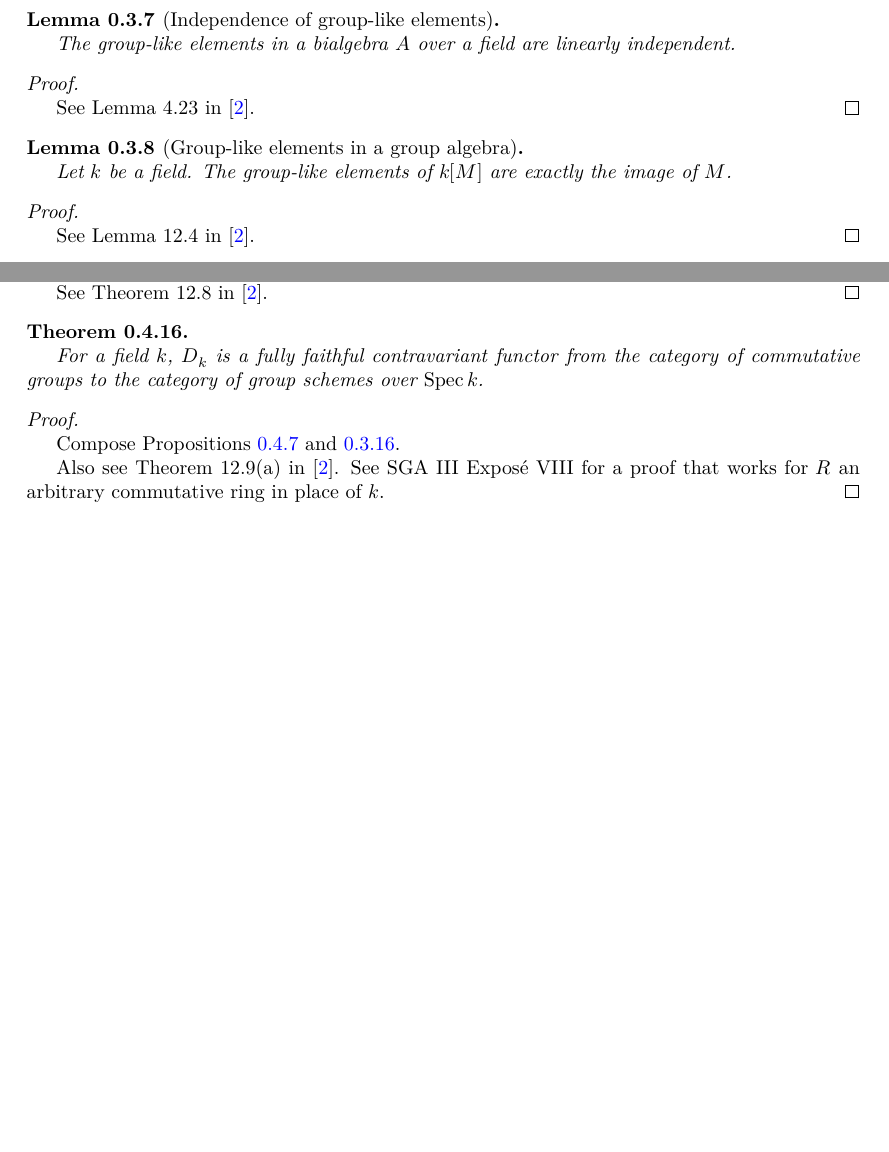
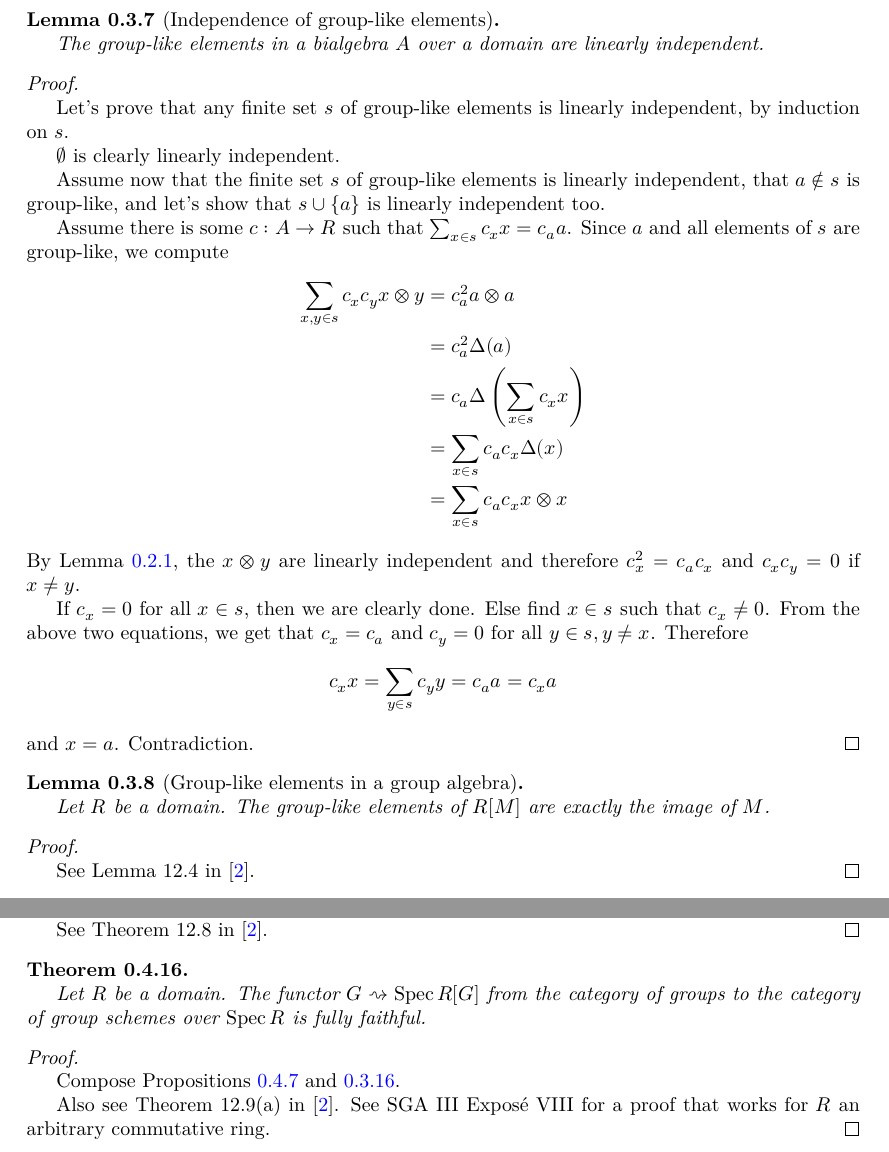
Before and after one commit to YaelDillies/Toric, a LaTeX document (blueprint/src/print.tex, which reads blueprint/src/chapters/00-3-hopf-algebras.tex, blueprint/src/chapters/00-4-group-schemes.tex): two parts of pages 5 and 8 of 18 before the commit and two parts of pages 5 and 9 of 19 after it, joined at a grey line, cut so that both start at the same text, the shorter picture padded with empty space. Compiled offline with XeLaTeX.

Commit message:
Generalise linear independence of group-like elements from fields to domains Thanks Andrew for the tip!

```diff
--- a/blueprint/src/chapters/00-3-hopf-algebras.tex
+++ b/blueprint/src/chapters/00-3-hopf-algebras.tex
@@ -115,13 +115,37 @@
   \lean{Coalgebra.linearIndepOn_isGroupLikeElem}
   \leanok
 
-  The group-like elements in a bialgebra $A$ over a field are linearly independent.
+  The group-like elements in a bialgebra $A$ over a domain are linearly independent.
 \end{lemma}
 \begin{proof}
   \uses{0-tensor-lin-indep}
   \leanok
 
-  See Lemma 4.23 in \cite{Milne_2017}.
+  Let's prove that any finite set $s$ of group-like elements is linearly independent, by induction on $s$.
+
+  $\emptyset$ is clearly linearly independent.
+
+  Assume now that the finite set $s$ of group-like elements is linearly independent, that $a \notin s$ is group-like, and let's show that $s \cup \{a\}$ is linearly independent too.
+
+  Assume there is some $c : A \to R$ such that $\sum_{x \in s} c_x x = c_a a$.
+  Since $a$ and all elements of $s$ are group-like, we compute
+  \begin{align*}
+    \sum_{x, y \in s} c_x c_y x \otimes y
+    & = c_a ^ 2 a \otimes a \\
+    & = c_a ^ 2 \Delta(a) \\
+    & = c_a \Delta\left(\sum_{x \in s} c_x x\right) \\
+    & = \sum_{x \in s} c_a c_x \Delta(x) \\
+    & = \sum_{x \in s} c_a c_x x \otimes x
+  \end{align*}
+  By Lemma \ref{0-tensor-lin-indep}, the $x \otimes y$ are linearly independent and therefore $c_x ^ 2 = c_a c_x$ and $c_x c_y = 0$ if $x \ne y$.
+
+  If $c_x = 0$ for all $x \in s$, then we are clearly done.
+  Else find $x \in s$ such that $c_x \ne 0$.
+  From the above two equations, we get that $c_x = c_a$ and $c_y = 0$ for all $y \in s, y \ne x$.
+  Therefore
+  \[c_x x = \sum_{y \in s} c_y y = c_a a = c_x a\]
+  and $x = a$.
+  Contradiction.
 \end{proof}
 
 
@@ -131,8 +155,8 @@
   \lean{MonoidAlgebra.isGroupLikeElem_iff_mem_range_of}
   \leanok
 
-  Let $k$ be a field.
-  The group-like elements of $k[M]$ are exactly the image of $M$.
+  Let $R$ be a domain.
+  The group-like elements of $R[M]$ are exactly the image of $M$.
 \end{lemma}
 \begin{proof}
   \uses{0-grp-like-lin-indep}
--- a/blueprint/src/chapters/00-4-group-schemes.tex
+++ b/blueprint/src/chapters/00-4-group-schemes.tex
@@ -261,7 +261,8 @@ Finally, let's do the right edge.
   \lean{specCommGrpAlg.fullyFaithful, specCommGrpAlg.instFull, specCommGrpAlg.instFaithful}
   \leanok
 
-  For a field $k$, $D_k$ is a fully faithful contravariant functor from the category of commutative groups to the category of group schemes over $\Spec k$.
+  Let $R$ be a domain.
+  The functor $G \rightsquigarrow \Spec R[G]$ from the category of groups to the category of group schemes over $\Spec R$ is fully faithful.
 \end{theorem}
 \begin{proof}
   \uses{0-full-faithful-spec-hopf, 0-full-faithful-grp-alg}
@@ -269,5 +270,5 @@ Finally, let's do the right edge.
 
   Compose Propositions \ref{0-full-faithful-spec-hopf} and \ref{0-full-faithful-grp-alg}.
 
-  Also see Theorem 12.9(a) in \cite{Milne_2017}. See SGA III Exposé VIII for a proof that works for $R$ an arbitrary commutative ring in place of $k$.
+  Also see Theorem 12.9(a) in \cite{Milne_2017}. See SGA III Exposé VIII for a proof that works for $R$ an arbitrary commutative ring.
 \end{proof}
```
Also changed, not shown: blueprint/src/chapters/00-3-hopf-algebras.tex (20 more changed lines), 8 other files.
